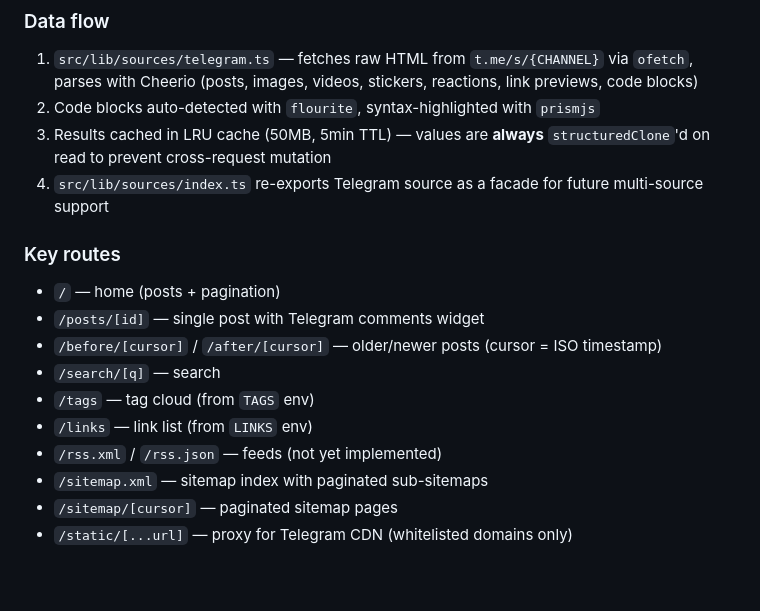
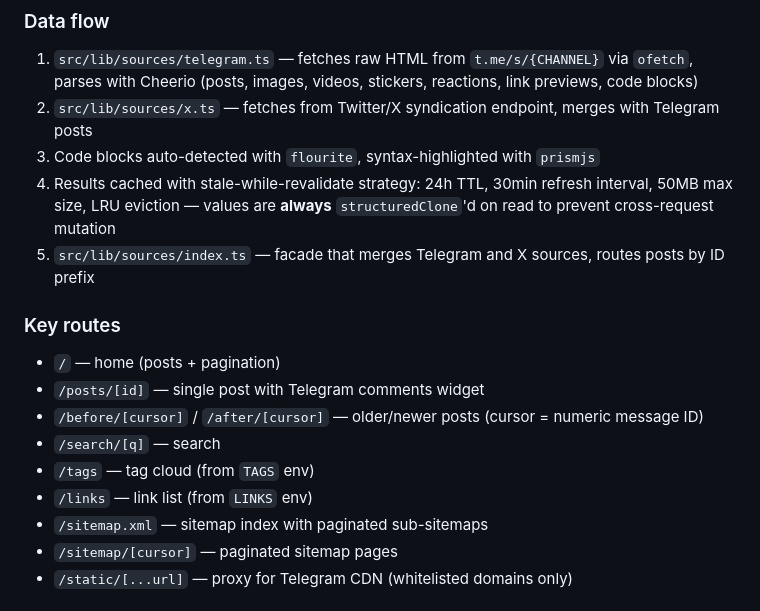
Before and after one commit to wu529778790/shenzjd.com, a Markdown page: AGENTS.md, the part around the change. GitHub-like rendering; blank space fills up the shorter version.

```diff
--- a/AGENTS.md
+++ b/AGENTS.md
@@ -19,19 +19,19 @@ Next.js 16 App Router microblog that renders a Telegram channel's posts as a web
 ### Data flow
 
 1. `src/lib/sources/telegram.ts` — fetches raw HTML from `t.me/s/{CHANNEL}` via `ofetch`, parses with Cheerio (posts, images, videos, stickers, reactions, link previews, code blocks)
-2. Code blocks auto-detected with `flourite`, syntax-highlighted with `prismjs`
-3. Results cached in LRU cache (50MB, 5min TTL) — values are **always** `structuredClone`'d on read to prevent cross-request mutation
-4. `src/lib/sources/index.ts` re-exports Telegram source as a facade for future multi-source support
+2. `src/lib/sources/x.ts` — fetches from Twitter/X syndication endpoint, merges with Telegram posts
+3. Code blocks auto-detected with `flourite`, syntax-highlighted with `prismjs`
+4. Results cached with stale-while-revalidate strategy: 24h TTL, 30min refresh interval, 50MB max size, LRU eviction — values are **always** `structuredClone`'d on read to prevent cross-request mutation
+5. `src/lib/sources/index.ts` — facade that merges Telegram and X sources, routes posts by ID prefix
 
 ### Key routes
 
 - `/` — home (posts + pagination)
 - `/posts/[id]` — single post with Telegram comments widget
-- `/before/[cursor]` / `/after/[cursor]` — older/newer posts (cursor = ISO timestamp)
+- `/before/[cursor]` / `/after/[cursor]` — older/newer posts (cursor = numeric message ID)
 - `/search/[q]` — search
 - `/tags` — tag cloud (from `TAGS` env)
 - `/links` — link list (from `LINKS` env)
-- `/rss.xml` / `/rss.json` — feeds (not yet implemented)
 - `/sitemap.xml` — sitemap index with paginated sub-sitemaps
 - `/sitemap/[cursor]` — paginated sitemap pages
 - `/static/[...url]` — proxy for Telegram CDN (whitelisted domains only)
```
Also changed, not shown: CLAUDE.md (+21 -6 lines).
